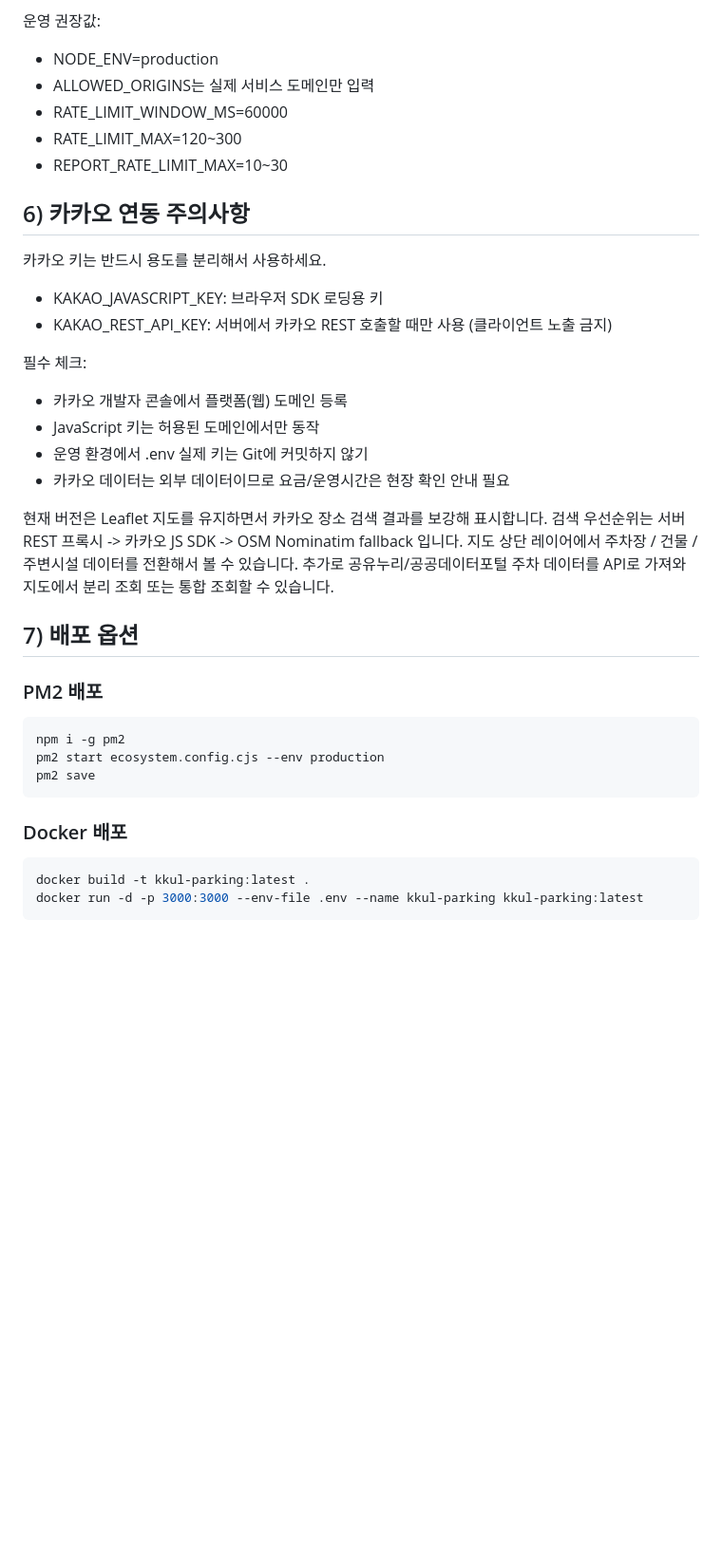
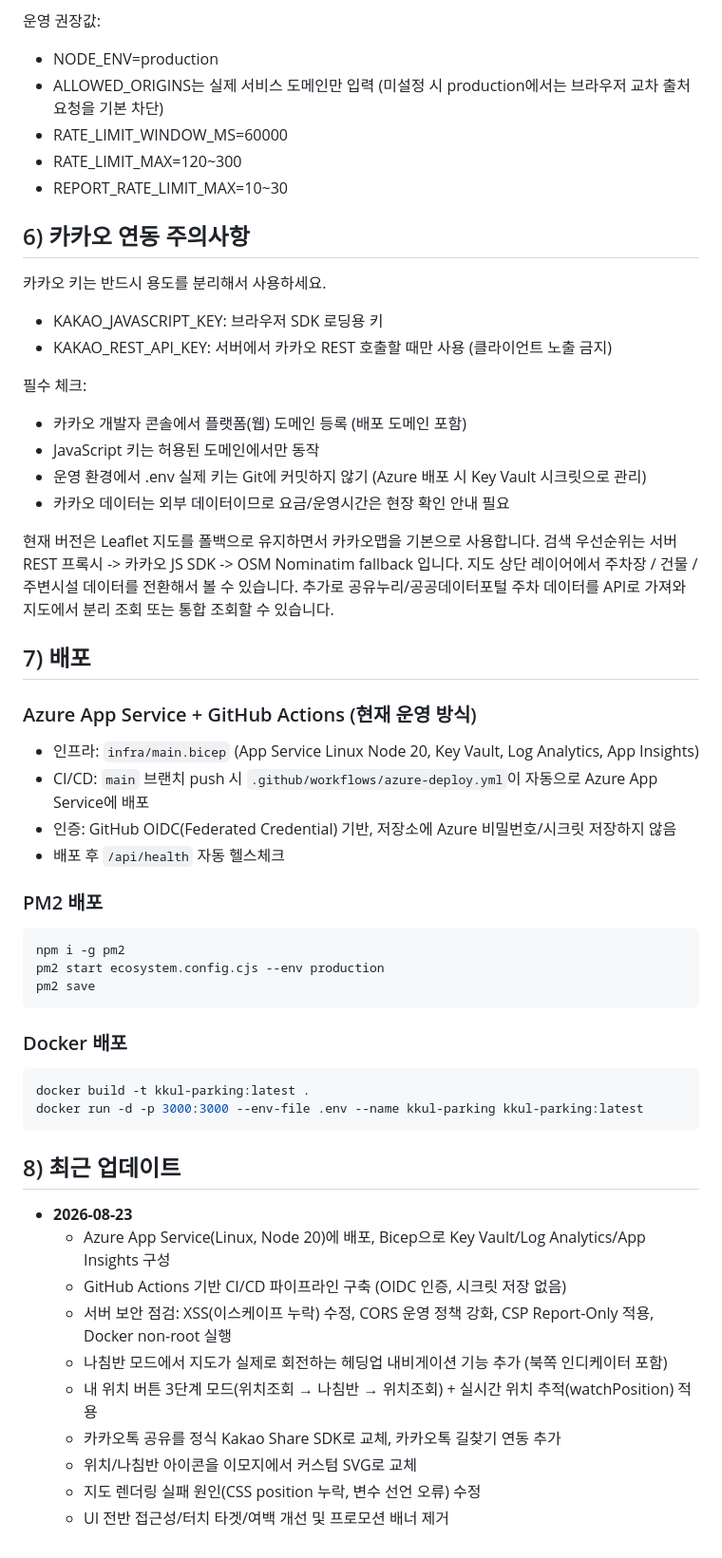
Before and after one commit to baekjungi/Kkul-Parking, a Markdown page: README.md, the part around one of its changes. Shown at 95% size. Drawn GitHub-style; blank space fills up the shorter version.

Commit message:
docs: update README with service intro and recent updates

````diff
--- a/README.md
+++ b/README.md
@@ -94,7 +117,7 @@ npm run start:prod
 
 운영 권장값:
 - NODE_ENV=production
-- ALLOWED_ORIGINS는 실제 서비스 도메인만 입력
+- ALLOWED_ORIGINS는 실제 서비스 도메인만 입력 (미설정 시 production에서는 브라우저 교차 출처 요청을 기본 차단)
 - RATE_LIMIT_WINDOW_MS=60000
 - RATE_LIMIT_MAX=120~300
 - REPORT_RATE_LIMIT_MAX=10~30
@@ -108,17 +131,23 @@ npm run start:prod
 
 필수 체크:
 
-- 카카오 개발자 콘솔에서 플랫폼(웹) 도메인 등록
+- 카카오 개발자 콘솔에서 플랫폼(웹) 도메인 등록 (배포 도메인 포함)
 - JavaScript 키는 허용된 도메인에서만 동작
-- 운영 환경에서 .env 실제 키는 Git에 커밋하지 않기
+- 운영 환경에서 .env 실제 키는 Git에 커밋하지 않기 (Azure 배포 시 Key Vault 시크릿으로 관리)
 - 카카오 데이터는 외부 데이터이므로 요금/운영시간은 현장 확인 안내 필요
 
-현재 버전은 Leaflet 지도를 유지하면서 카카오 장소 검색 결과를 보강해 표시합니다.
+현재 버전은 Leaflet 지도를 폴백으로 유지하면서 카카오맵을 기본으로 사용합니다.
 검색 우선순위는 서버 REST 프록시 -> 카카오 JS SDK -> OSM Nominatim fallback 입니다.
 지도 상단 레이어에서 주차장 / 건물 / 주변시설 데이터를 전환해서 볼 수 있습니다.
 추가로 공유누리/공공데이터포털 주차 데이터를 API로 가져와 지도에서 분리 조회 또는 통합 조회할 수 있습니다.
 
-## 7) 배포 옵션
+## 7) 배포
+
+### Azure App Service + GitHub Actions (현재 운영 방식)
+- 인프라: `infra/main.bicep` (App Service Linux Node 20, Key Vault, Log Analytics, App Insights)
+- CI/CD: `main` 브랜치 push 시 `.github/workflows/azure-deploy.yml`이 자동으로 Azure App Service에 배포
+- 인증: GitHub OIDC(Federated Credential) 기반, 저장소에 Azure 비밀번호/시크릿 저장하지 않음
+- 배포 후 `/api/health` 자동 헬스체크
 
 ### PM2 배포
 ```bash
@@ -132,3 +161,16 @@ pm2 save
 docker build -t kkul-parking:latest .
 docker run -d -p 3000:3000 --env-file .env --name kkul-parking kkul-parking:latest
 ```
+
+## 8) 최근 업데이트
+
+- **2026-08-23**
+  - Azure App Service(Linux, Node 20)에 배포, Bicep으로 Key Vault/Log Analytics/App Insights 구성
+  - GitHub Actions 기반 CI/CD 파이프라인 구축 (OIDC 인증, 시크릿 저장 없음)
+  - 서버 보안 점검: XSS(이스케이프 누락) 수정, CORS 운영 정책 강화, CSP Report-Only 적용, Docker non-root 실행
+  - 나침반 모드에서 지도가 실제로 회전하는 헤딩업 내비게이션 기능 추가 (북쪽 인디케이터 포함)
+  - 내 위치 버튼 3단계 모드(위치조회 → 나침반 → 위치조회) + 실시간 위치 추적(watchPosition) 적용
+  - 카카오톡 공유를 정식 Kakao Share SDK로 교체, 카카오톡 길찾기 연동 추가
+  - 위치/나침반 아이콘을 이모지에서 커스텀 SVG로 교체
+  - 지도 렌더링 실패 원인(CSS position 누락, 변수 선언 오류) 수정
+  - UI 전반 접근성/터치 타겟/여백 개선 및 프로모션 배너 제거
````
Also changed, not shown: other parts of README.md (+30 -7 lines).
